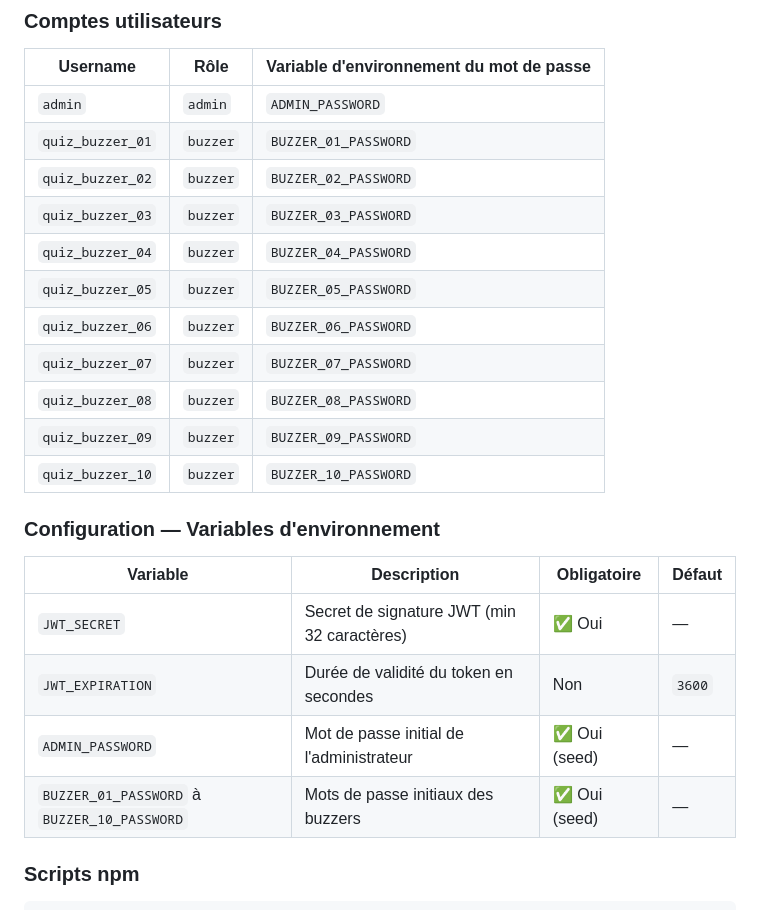
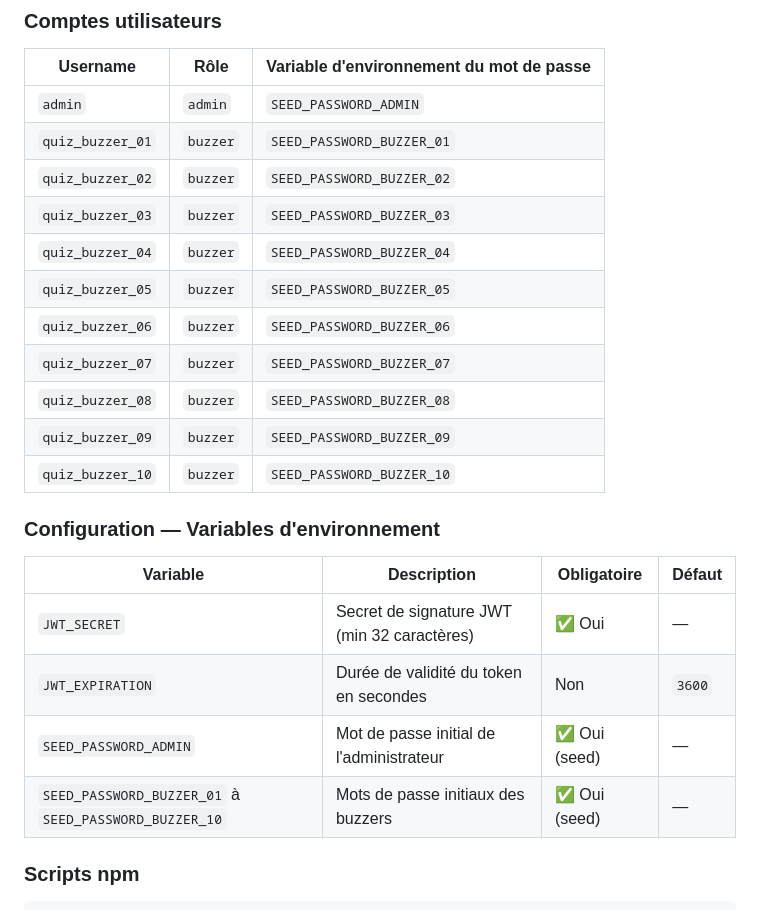
Before and after one commit to ODehel/quiz-buzzer-docs, a Markdown page: US-003-authentication-token.md, the part around the change. Drawn GitHub-style.

Commit message:
Update environment variable names for user passwords

```diff
--- a/US-003-authentication-token.md
+++ b/US-003-authentication-token.md
@@ -134,17 +134,17 @@ CREATE TABLE T_USER_USR
 
 | Username | Rôle | Variable d'environnement du mot de passe |
 |---|---|---|
-| `admin` | `admin` | `ADMIN_PASSWORD` |
-| `quiz_buzzer_01` | `buzzer` | `BUZZER_01_PASSWORD` |
-| `quiz_buzzer_02` | `buzzer` | `BUZZER_02_PASSWORD` |
-| `quiz_buzzer_03` | `buzzer` | `BUZZER_03_PASSWORD` |
-| `quiz_buzzer_04` | `buzzer` | `BUZZER_04_PASSWORD` |
-| `quiz_buzzer_05` | `buzzer` | `BUZZER_05_PASSWORD` |
-| `quiz_buzzer_06` | `buzzer` | `BUZZER_06_PASSWORD` |
-| `quiz_buzzer_07` | `buzzer` | `BUZZER_07_PASSWORD` |
-| `quiz_buzzer_08` | `buzzer` | `BUZZER_08_PASSWORD` |
-| `quiz_buzzer_09` | `buzzer` | `BUZZER_09_PASSWORD` |
-| `quiz_buzzer_10` | `buzzer` | `BUZZER_10_PASSWORD` |
+| `admin` | `admin` | `SEED_PASSWORD_ADMIN` |
+| `quiz_buzzer_01` | `buzzer` | `SEED_PASSWORD_BUZZER_01` |
+| `quiz_buzzer_02` | `buzzer` | `SEED_PASSWORD_BUZZER_02` |
+| `quiz_buzzer_03` | `buzzer` | `SEED_PASSWORD_BUZZER_03` |
+| `quiz_buzzer_04` | `buzzer` | `SEED_PASSWORD_BUZZER_04` |
+| `quiz_buzzer_05` | `buzzer` | `SEED_PASSWORD_BUZZER_05` |
+| `quiz_buzzer_06` | `buzzer` | `SEED_PASSWORD_BUZZER_06` |
+| `quiz_buzzer_07` | `buzzer` | `SEED_PASSWORD_BUZZER_07` |
+| `quiz_buzzer_08` | `buzzer` | `SEED_PASSWORD_BUZZER_08` |
+| `quiz_buzzer_09` | `buzzer` | `SEED_PASSWORD_BUZZER_09` |
+| `quiz_buzzer_10` | `buzzer` | `SEED_PASSWORD_BUZZER_10` |
 
 ### Configuration — Variables d'environnement
 
@@ -152,8 +152,8 @@ CREATE TABLE T_USER_USR
 |---|---|---|---|
 | `JWT_SECRET` | Secret de signature JWT (min 32 caractères) | ✅ Oui | — |
 | `JWT_EXPIRATION` | Durée de validité du token en secondes | Non | `3600` |
-| `ADMIN_PASSWORD` | Mot de passe initial de l'administrateur | ✅ Oui (seed) | — |
-| `BUZZER_01_PASSWORD` à `BUZZER_10_PASSWORD` | Mots de passe initiaux des buzzers | ✅ Oui (seed) | — |
+| `SEED_PASSWORD_ADMIN` | Mot de passe initial de l'administrateur | ✅ Oui (seed) | — |
+| `SEED_PASSWORD_BUZZER_01` à `SEED_PASSWORD_BUZZER_10` | Mots de passe initiaux des buzzers | ✅ Oui (seed) | — |
 
 ### Scripts npm
 
```
